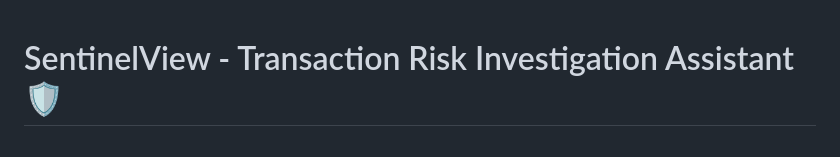
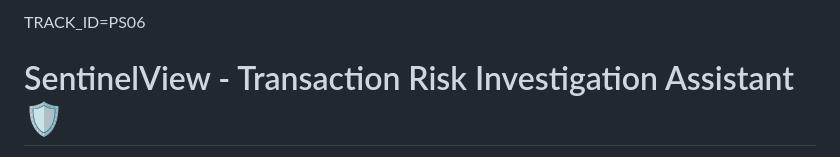
Before and after one commit to dharshu2303/SentinelView, a Markdown page: README.md, the part around the change. Drawn GitHub-style.

Commit message:
Add TRACK_ID to README

```diff
--- a/README.md
+++ b/README.md
@@ -1,3 +1,5 @@
+TRACK_ID=PS06
+
 # SentinelView - Transaction Risk Investigation Assistant 🛡️
 
 **SentinelView** is an intelligent, AI-powered investigation assistant built for a bank's fraud desk. It analyzes customer transaction histories (covering several months of activity) against deterministic risk rules, detects behavioral anomalies, and generates structured compliance investigation dossiers using Google Gemini AI.
```
